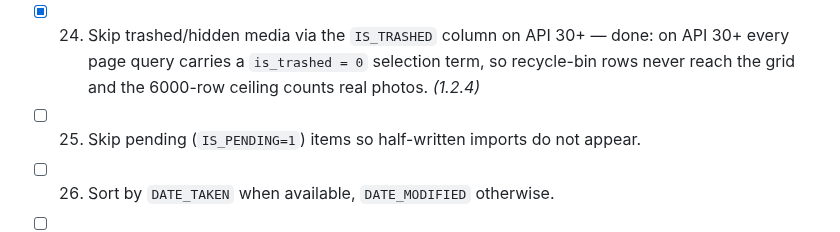
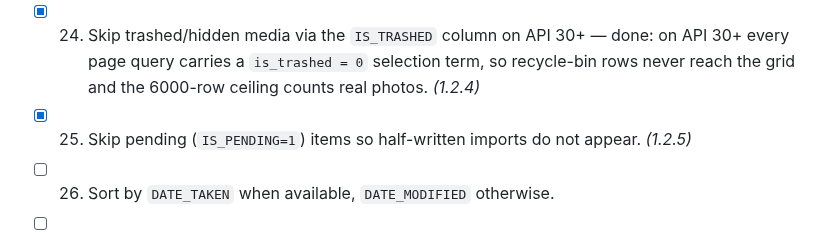
Before and after one commit to technicalnihilist-lgtm/liquid-glass-photos, a Markdown page: OPTIMIZATION_PLAN.md, the part around the change. Drawn GitHub-style.

Commit message:
perf(1.2.5): hide pending MediaStore imports from the library query (plan item 25)

```diff
--- a/OPTIMIZATION_PLAN.md
+++ b/OPTIMIZATION_PLAN.md
@@ -56,7 +56,7 @@ Legend: `[ ]` todo, `[x]` done (with the version it shipped in).
 - [x] 22. Use `Cursor.getColumnIndex` once outside the row loop (already) — verified: the query does eight lookups before the first `moveToNext()` and none inside it; `tools/test_suite.js` now fails if a lookup reappears in any cursor loop or lands after the loop starts. *(1.2.2)*
 - [x] 23. Add a `LIMIT`/paging strategy for libraries over 6000 items: 1000-row pages via `QUERY_ARG_LIMIT`/`QUERY_ARG_OFFSET` (API 26+, single capped query below it), stopping on the first short page, with the same 6000 ceiling and the same order. *(1.2.3)*
 - [x] 24. Skip trashed/hidden media via the `IS_TRASHED` column on API 30+ — done: on API 30+ every page query carries a `is_trashed = 0` selection term, so recycle-bin rows never reach the grid and the 6000-row ceiling counts real photos. *(1.2.4)*
-- [ ] 25. Skip pending (`IS_PENDING=1`) items so half-written imports do not appear.
+- [x] 25. Skip pending (`IS_PENDING=1`) items so half-written imports do not appear. *(1.2.5)*
 - [ ] 26. Sort by `DATE_TAKEN` when available, `DATE_MODIFIED` otherwise.
 - [ ] 27. Handle null `BUCKET_DISPLAY_NAME` without allocating a string per row.
 - [ ] 28. Close cursors in a `finally` on every path (audit).
```
